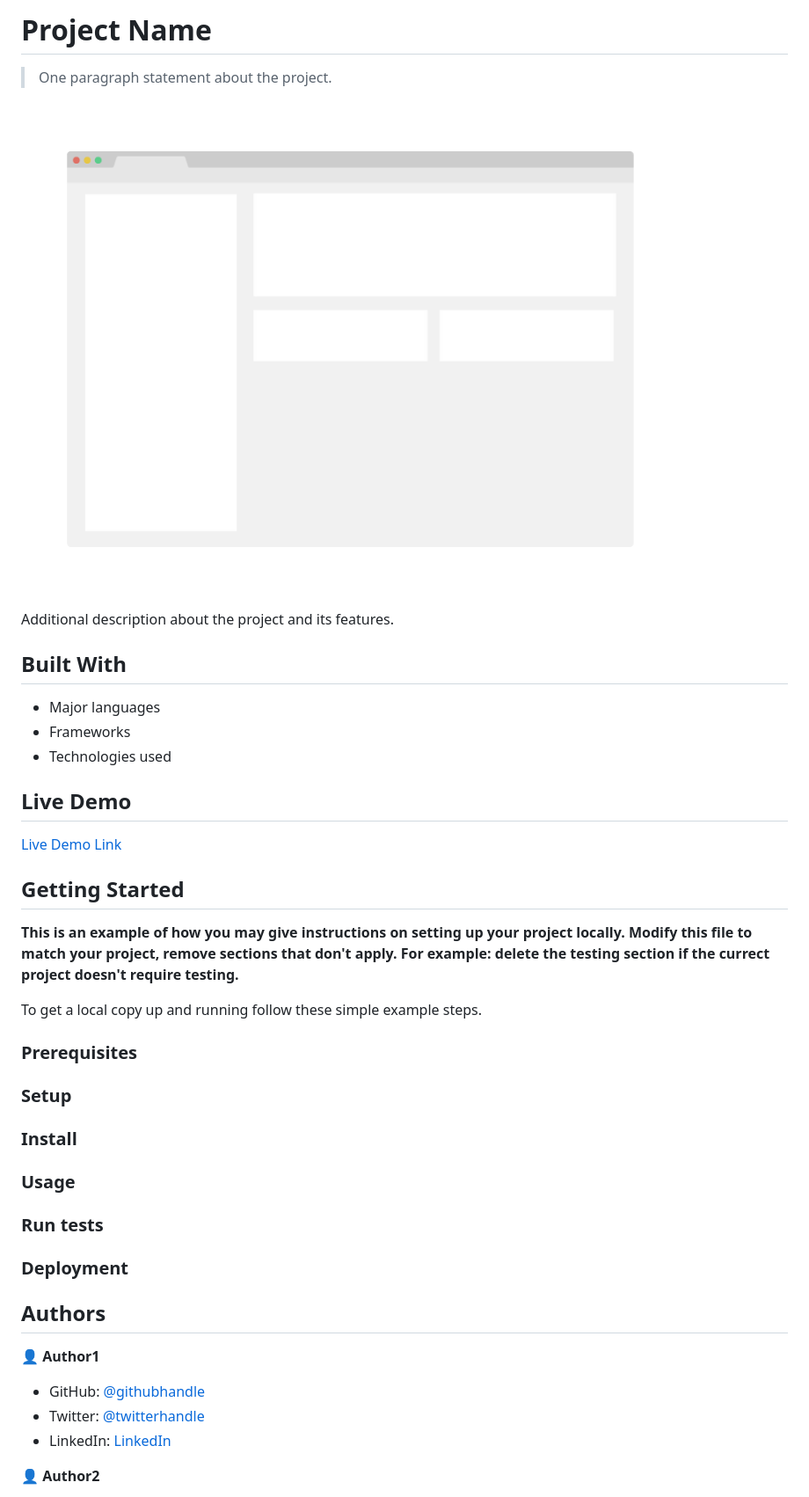
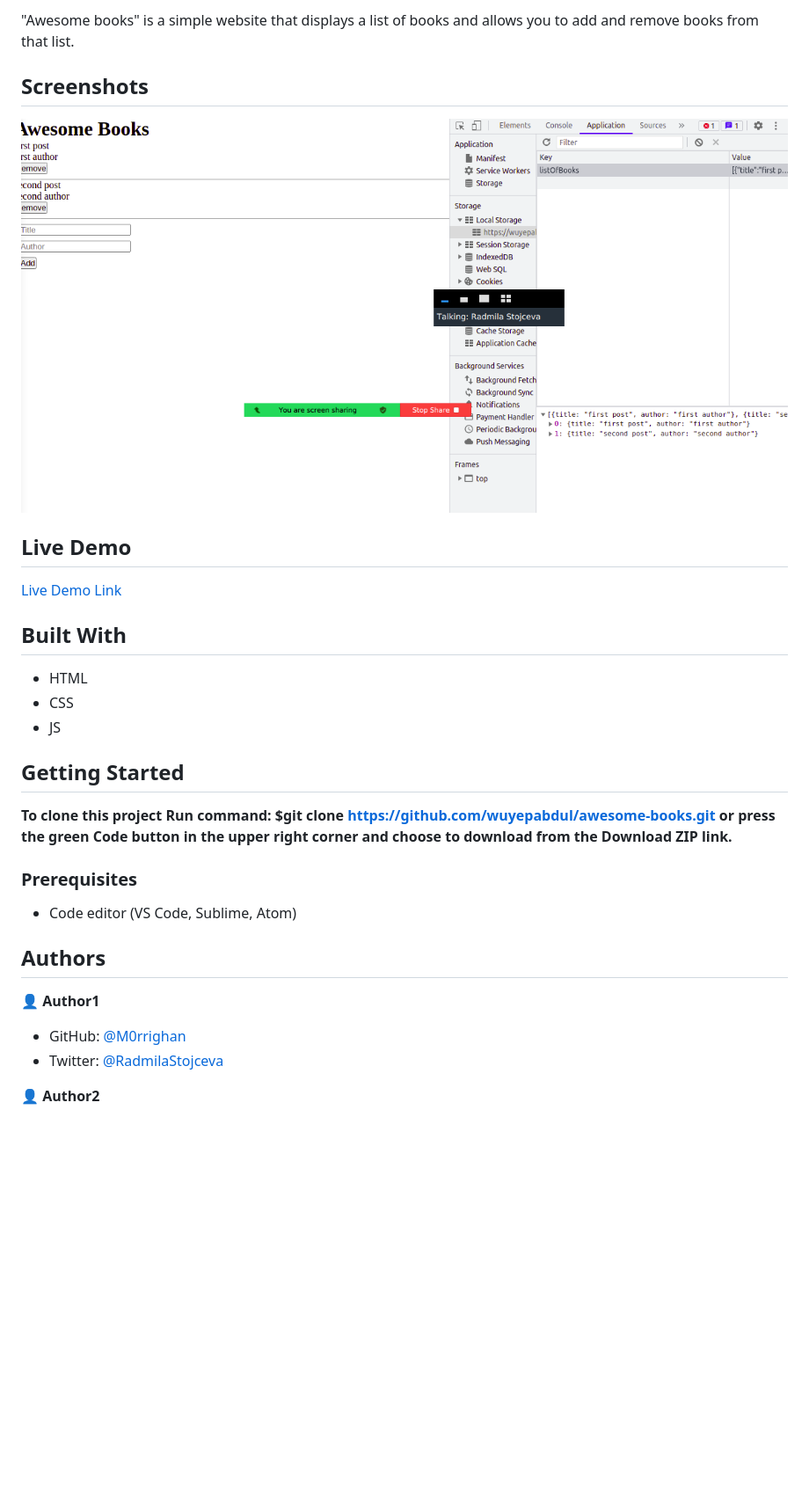
Before and after one commit to wuyepabdul/awesome-books, a Markdown page: README.md, the part around the change printed below. Shown: that part at 88% size. Drawn GitHub-style; pictures changed too: images/secondReview.png (added); blank space fills up the shorter version.

Commit message:
Edit Readme file and add project screenshot

```diff
--- a/README.md
+++ b/README.md
@@ -2,52 +2,36 @@
 
-# Project Name
+"Awesome books" is a simple website that displays a list of books and allows you to add and remove books from that list.
 
-> One paragraph statement about the project.
+## Screenshots
 
-![screenshot](./app_screenshot.png)
+<img src="images/secondReview.png">
 
-Additional description about the project and its features.
+## Live Demo
+
+[Live Demo Link](https://wuyepabdul.github.io/awesome-books/)
 
 ## Built With
 
-- Major languages
-- Frameworks
-- Technologies used
-
-## Live Demo
-
-[Live Demo Link](https://livedemo.com)
-
+- HTML
+- CSS
+- JS
 
 ## Getting Started
 
-**This is an example of how you may give instructions on setting up your project locally.**
-**Modify this file to match your project, remove sections that don't apply. For example: delete the testing section if the currect project doesn't require testing.**
-
-
-To get a local copy up and running follow these simple example steps.
+**To clone this project**
+**Run command: $git clone https://github.com/wuyepabdul/awesome-books.git**
+**or press the green Code button in the upper right corner and choose to download from the Download ZIP link.**
 
 ### Prerequisites
 
-### Setup
-
-### Install
-
-### Usage
-
-### Run tests
-
-### Deployment
-
-
+- Code editor (VS Code, Sublime, Atom)
 
 ## Authors
 
 👤 **Author1**
 
-- GitHub: [@githubhandle](https://github.com/githubhandle)
-- Twitter: [@twitterhandle](https://twitter.com/twitterhandle)
-- LinkedIn: [LinkedIn](https://linkedin.com/in/linkedinhandle)
+- GitHub: [@M0rrighan](https://github.com/M0rrighan)
+- Twitter: [@RadmilaStojceva](https://twitter.com/RadmilaStojceva)
 
 👤 **Author2**
 
```
Also changed, not shown: other parts of README.md (+3 -16 lines).
